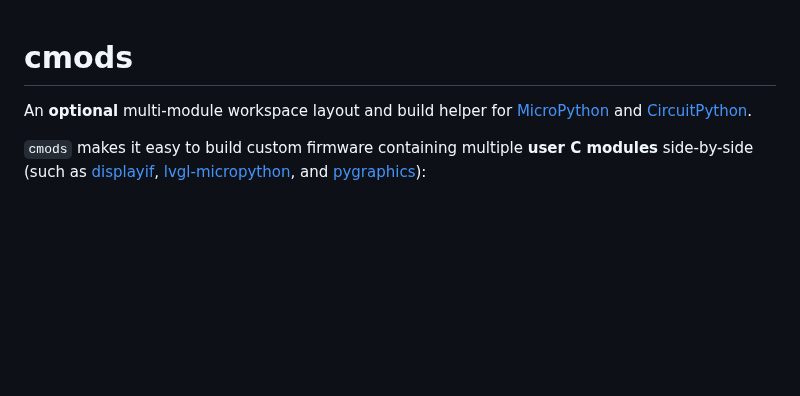
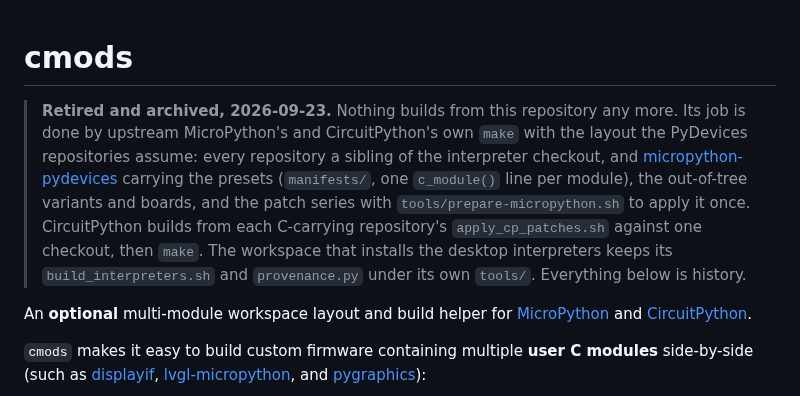
Before and after one commit to PyDevices/cmods, a Markdown page: README.md, the part around the change. Drawn GitHub-style; blank space fills up the shorter version.

Commit message:
Retired: nothing builds from here; micropython-pydevices and each repo's own glue took over
Archived after the workspace proved every build (unix, windows, wasm, two
ESP32 boards, CircuitPython unix, the mpvst engine) with this repository
absent. The README says where things went.

```diff
--- a/README.md
+++ b/README.md
@@ -1,4 +1,18 @@
 # cmods
+
+> **Retired and archived, 2026-09-23.** Nothing builds from this repository
+> any more. Its job is done by upstream MicroPython's and CircuitPython's own
+> `make` with the layout the PyDevices repositories assume: every repository a
+> sibling of the interpreter checkout, and
+> [micropython-pydevices](https://github.com/PyDevices/micropython-pydevices)
+> carrying the presets (`manifests/`, one `c_module()` line per module), the
+> out-of-tree variants and boards, and the patch series with
+> `tools/prepare-micropython.sh` to apply it once. CircuitPython builds from
+> each C-carrying repository's `apply_cp_patches.sh` against one checkout,
+> then `make`. The workspace that installs the desktop interpreters keeps
+> its `build_interpreters.sh` and `provenance.py` under its own `tools/`.
+> Everything below is history.
+
 
 An **optional** multi-module workspace layout and build helper for [MicroPython](https://github.com/micropython/micropython) and [CircuitPython](https://github.com/adafruit/circuitpython).
 
```
